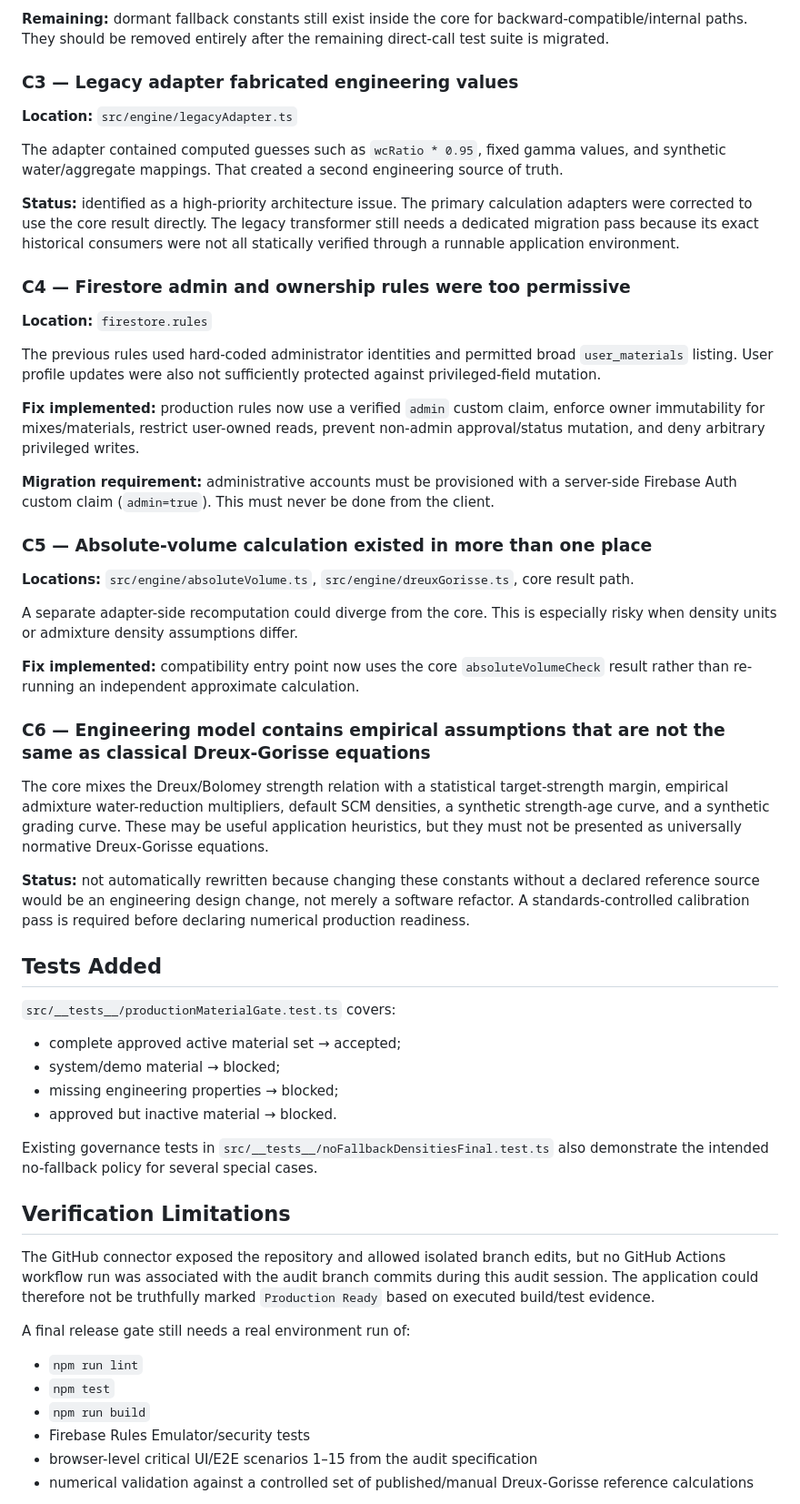
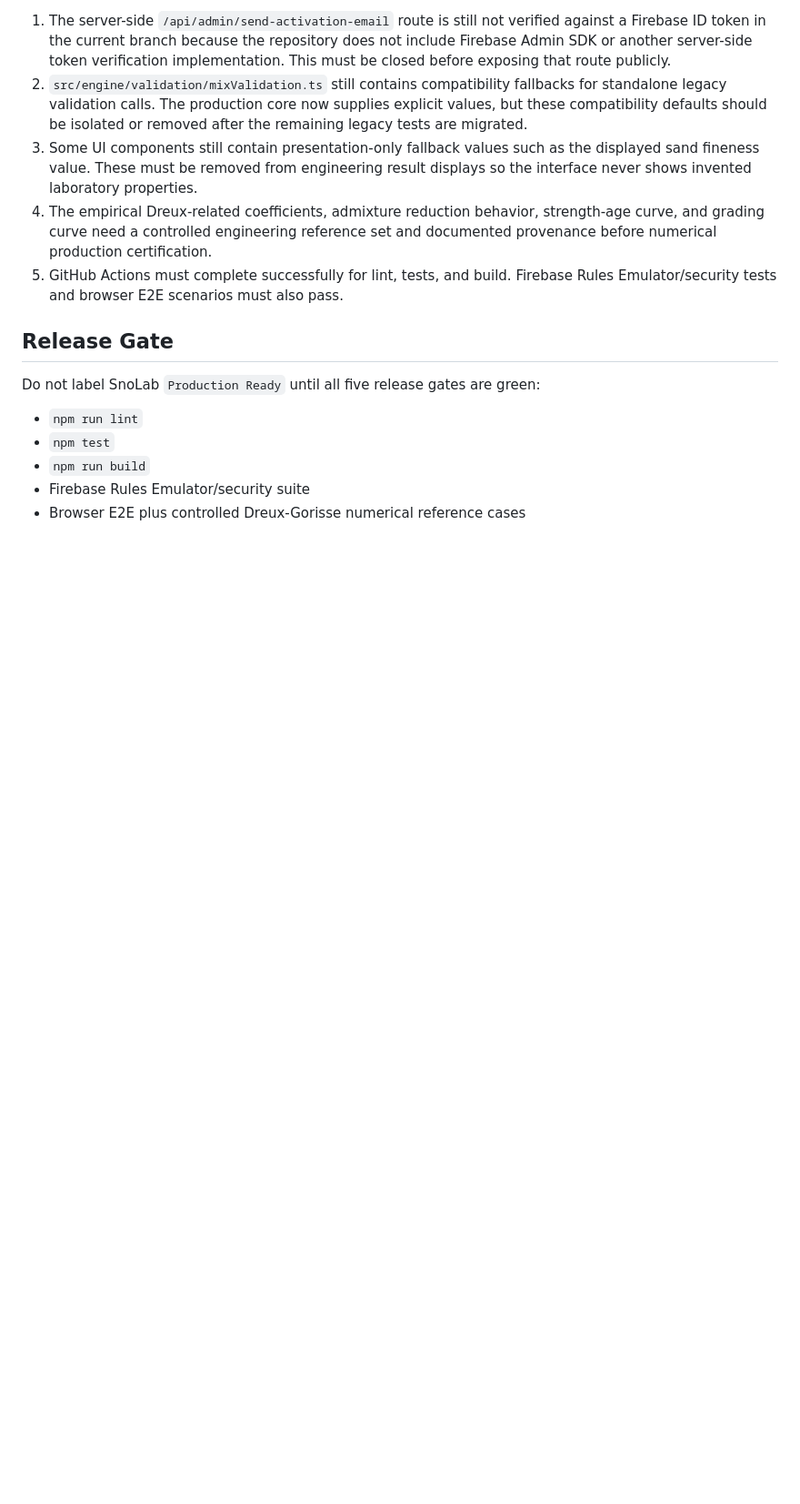
Before and after one commit to snotlex/SnoLab, a Markdown page: PRODUCTION_AUDIT_2026-08-28.md, the part around one of its changes. Shown at 91% size. Drawn GitHub-style; blank space fills up the shorter version.

```diff
--- a/PRODUCTION_AUDIT_2026-08-28.md
+++ b/PRODUCTION_AUDIT_2026-08-28.md
@@ -55,56 +53,17 @@ The core and adapters contained defaults for cement density, aggregate absorptio
 
-**Remaining:** dormant fallback constants still exist inside the core for backward-compatible/internal paths. They should be removed entirely after the remaining direct-call test suite is migrated.
+1. The server-side `/api/admin/send-activation-email` route is still not verified against a Firebase ID token in the current branch because the repository does not include Firebase Admin SDK or another server-side token verification implementation. This must be closed before exposing that route publicly.
+2. `src/engine/validation/mixValidation.ts` still contains compatibility fallbacks for standalone legacy validation calls. The production core now supplies explicit values, but these compatibility defaults should be isolated or removed after the remaining legacy tests are migrated.
+3. Some UI components still contain presentation-only fallback values such as the displayed sand fineness value. These must be removed from engineering result displays so the interface never shows invented laboratory properties.
+4. The empirical Dreux-related coefficients, admixture reduction behavior, strength-age curve, and grading curve need a controlled engineering reference set and documented provenance before numerical production certification.
+5. GitHub Actions must complete successfully for lint, tests, and build. Firebase Rules Emulator/security tests and browser E2E scenarios must also pass.
 
-### C3 — Legacy adapter fabricated engineering values
-**Location:** `src/engine/legacyAdapter.ts`
+## Release Gate
 
-The adapter contained computed guesses such as `wcRatio * 0.95`, fixed gamma values, and synthetic water/aggregate mappings. That created a second engineering source of truth.
-
-**Status:** identified as a high-priority architecture issue. The primary calculation adapters were corrected to use the core result directly. The legacy transformer still needs a dedicated migration pass because its exact historical consumers were not all statically verified through a runnable application environment.
-
-### C4 — Firestore admin and ownership rules were too permissive
-**Location:** `firestore.rules`
-
-The previous rules used hard-coded administrator identities and permitted broad `user_materials` listing. User profile updates were also not sufficiently protected against privileged-field mutation.
-
-**Fix implemented:** production rules now use a verified `admin` custom claim, enforce owner immutability for mixes/materials, restrict user-owned reads, prevent non-admin approval/status mutation, and deny arbitrary privileged writes.
-
-**Migration requirement:** administrative accounts must be provisioned with a server-side Firebase Auth custom claim (`admin=true`). This must never be done from the client.
-
-### C5 — Absolute-volume calculation existed in more than one place
-**Locations:** `src/engine/absoluteVolume.ts`, `src/engine/dreuxGorisse.ts`, core result path.
-
-A separate adapter-side recomputation could diverge from the core. This is especially risky when density units or admixture density assumptions differ.
-
-**Fix implemented:** compatibility entry point now uses the core `absoluteVolumeCheck` result rather than re-running an independent approximate calculation.
-
-### C6 — Engineering model contains empirical assumptions that are not the same as classical Dreux-Gorisse equations
-
-The core mixes the Dreux/Bolomey strength relation with a statistical target-strength margin, empirical admixture water-reduction multipliers, default SCM densities, a synthetic strength-age curve, and a synthetic grading curve. These may be useful application heuristics, but they must not be presented as universally normative Dreux-Gorisse equations.
-
-**Status:** not automatically rewritten because changing these constants without a declared reference source would be an engineering design change, not merely a software refactor. A standards-controlled calibration pass is required before declaring numerical production readiness.
-
-## Tests Added
-
-`src/__tests__/productionMaterialGate.test.ts` covers:
-
-- complete approved active material set → accepted;
-- system/demo material → blocked;
-- missing engineering properties → blocked;
-- approved but inactive material → blocked.
-
-Existing governance tests in `src/__tests__/noFallbackDensitiesFinal.test.ts` also demonstrate the intended no-fallback policy for several special cases.
-
-## Verification Limitations
-
-The GitHub connector exposed the repository and allowed isolated branch edits, but no GitHub Actions workflow run was associated with the audit branch commits during this audit session. The application could therefore not be truthfully marked `Production Ready` based on executed build/test evidence.
-
-A final release gate still needs a real environment run of:
+Do not label SnoLab `Production Ready` until all five release gates are green:
 
 - `npm run lint`
 - `npm test`
 - `npm run build`
-- Firebase Rules Emulator/security tests
-- browser-level critical UI/E2E scenarios 1–15 from the audit specification
-- numerical validation against a controlled set of published/manual Dreux-Gorisse reference calculations
+- Firebase Rules Emulator/security suite
+- Browser E2E plus controlled Dreux-Gorisse numerical reference cases
 
```
Also changed, not shown: other parts of PRODUCTION_AUDIT_2026-08-28.md (+29 -38 lines).
